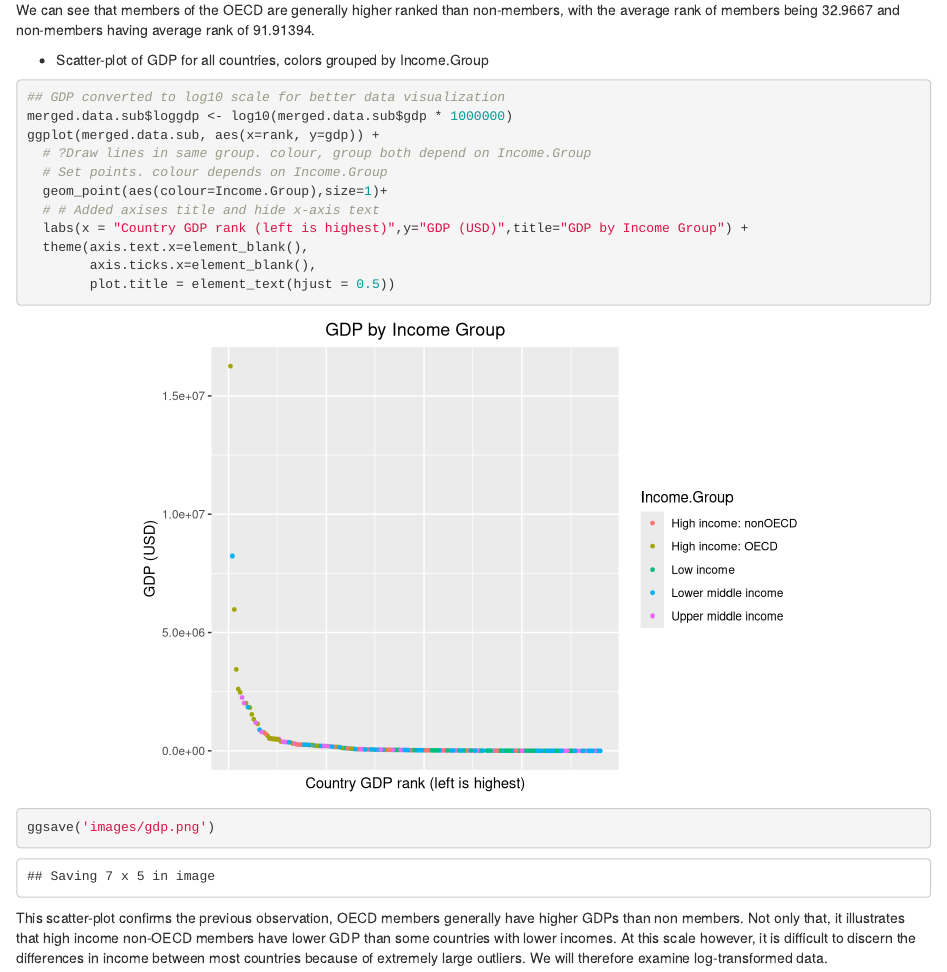
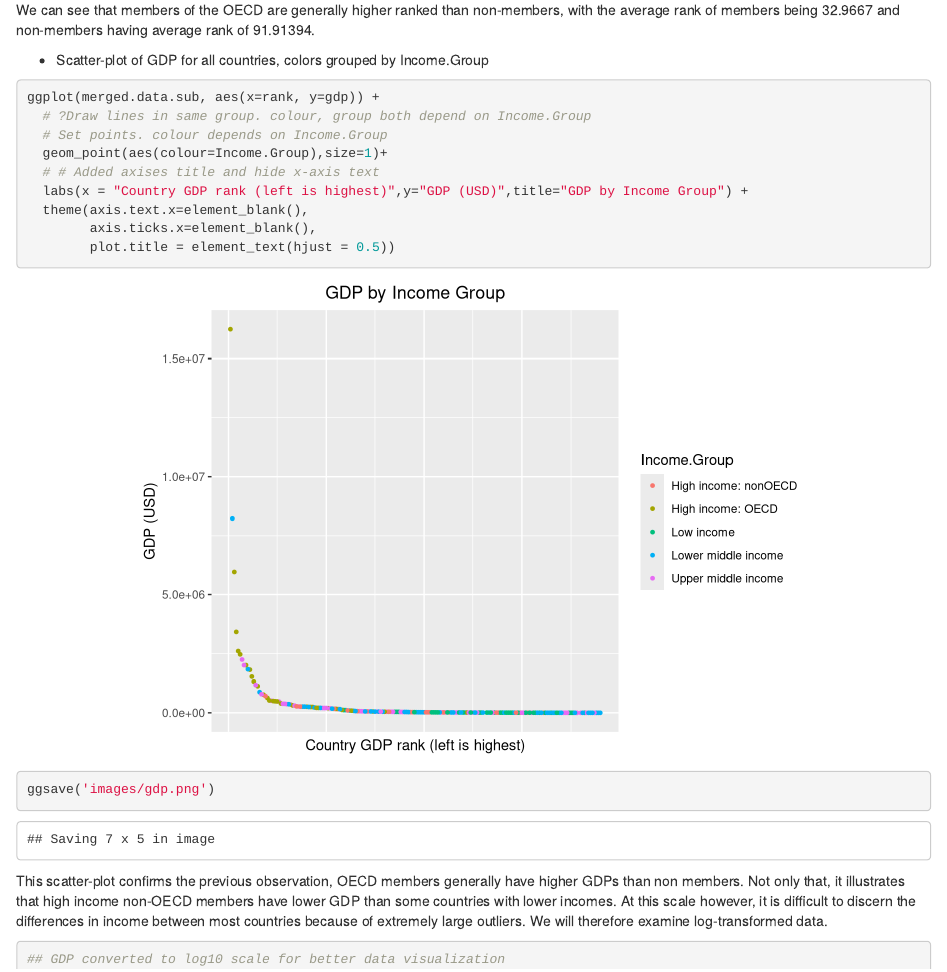
Before and after one commit to tdeason416/6306_casestudy1, an R Markdown document (6306_case_study_rmd.Rmd): the page in a window 1100 px wide, from 1020 px down. Rendered offline with R 4.5, knitr and Pandoc, with nearby package versions.

Commit message:
Update 6306_case_study_rmd.Rmd

````diff
--- a/6306_case_study_rmd.Rmd
+++ b/6306_case_study_rmd.Rmd
@@ -47,8 +47,6 @@ We can see that members of the OECD are generally higher ranked than non-members
 
 * Scatter-plot of GDP for all countries, colors grouped by Income.Group
 ```{r, echo=TRUE, message=TRUE, fig.align='center'}
-## GDP converted to log10 scale for better data visualization
-merged.data.sub$loggdp <- log10(merged.data.sub$gdp * 1000000)
 ggplot(merged.data.sub, aes(x=rank, y=gdp)) +
   # ?Draw lines in same group. colour, group both depend on Income.Group
   # Set points. colour depends on Income.Group
@@ -63,3 +61,4 @@ ggsave('images/gdp.png')
 
 This scatter-plot confirms the previous observation, OECD members generally have higher GDPs than non members. Not only that, it illustrates that high income non-OECD members have lower GDP than some countries with lower incomes. At this scale however, it is difficult to discern the differences in income between most countries because of extremely large outliers. We will therefore examine log-transformed data.
 ```{r, echo=TRUE, message=FALSE, fig.align='center'}
+## GDP converted to log10 scale for better data visualization
````
Also changed, not shown: 6306_case_study_rmd.Rmd (1 more changed lines).
